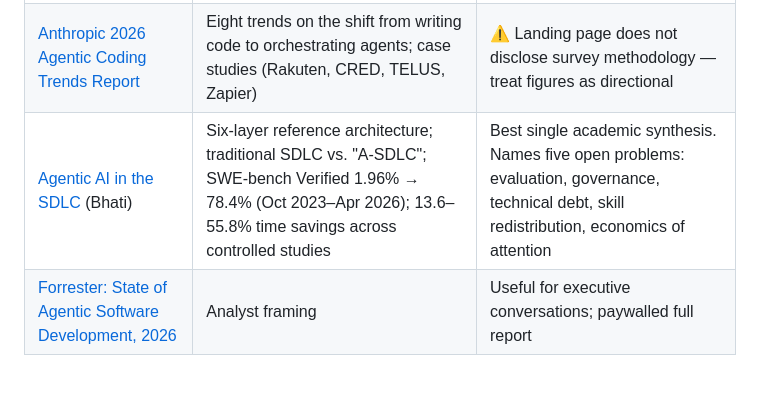
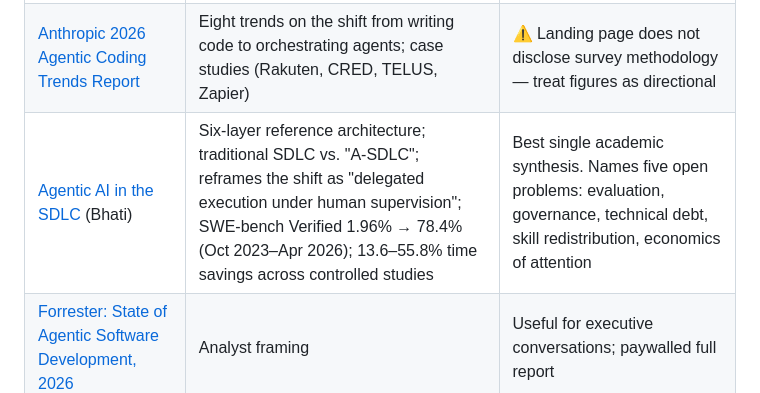
Before and after one commit to jazzli/ai-native-sdlc, a Markdown page: sources.md, the part around the change. Rendered like a GitHub page.

Commit message:
Record the delegated-execution framing in the Bhati entry
A question note cited this framing; the registry entry did not carry it,
though the paper's abstract does. Entry now records what is cited.

Co-Authored-By: Claude Opus 5 <noreply@anthropic.com>

```diff
--- a/sources.md
+++ b/sources.md
@@ -36,7 +36,7 @@ The only sources here with defensible numbers.
 | <a id="dora-2025"></a>[State of AI-assisted Software Development 2025](https://dora.dev/dora-report-2025/) | ~5,000 respondents + 100+ hrs interviews; DORA AI Capabilities Model (7 practices) | Core thesis: AI is an **amplifier** — magnifies strong engineering systems *and* dysfunction |
 | <a id="dora-roi-2026"></a>ROI of AI-Assisted Software Development (2026.01) | J-curve model for value realization; ROI runs through code review and process redesign, not generation speed | Linked from the publications index; [InfoQ summary](https://www.infoq.com/news/2026/05/dora-roi-ai-assisted-dev-report/) |
 | <a id="anthropic-trends-2026"></a>[Anthropic 2026 Agentic Coding Trends Report](https://resources.anthropic.com/2026-agentic-coding-trends-report) | Eight trends on the shift from writing code to orchestrating agents; case studies (Rakuten, CRED, TELUS, Zapier) | ⚠️ Landing page does not disclose survey methodology — treat figures as directional |
-| <a id="bhati-2026-asdlc"></a>[Agentic AI in the SDLC](https://arxiv.org/abs/2604.26275) (Bhati) | Six-layer reference architecture; traditional SDLC vs. "A-SDLC"; SWE-bench Verified 1.96% → 78.4% (Oct 2023–Apr 2026); 13.6–55.8% time savings across controlled studies | Best single academic synthesis. Names five open problems: evaluation, governance, technical debt, skill redistribution, economics of attention |
+| <a id="bhati-2026-asdlc"></a>[Agentic AI in the SDLC](https://arxiv.org/abs/2604.26275) (Bhati) | Six-layer reference architecture; traditional SDLC vs. "A-SDLC"; reframes the shift as "delegated execution under human supervision"; SWE-bench Verified 1.96% → 78.4% (Oct 2023–Apr 2026); 13.6–55.8% time savings across controlled studies | Best single academic synthesis. Names five open problems: evaluation, governance, technical debt, skill redistribution, economics of attention |
 | <a id="forrester-2026"></a>[Forrester: State of Agentic Software Development, 2026](https://www.forrester.com/blogs/agentic-software-development-takes-the-lead-from-code-assistants-to-orchestrated-sdlc-agents/) | Analyst framing | Useful for executive conversations; paywalled full report |
 
 ---
```
